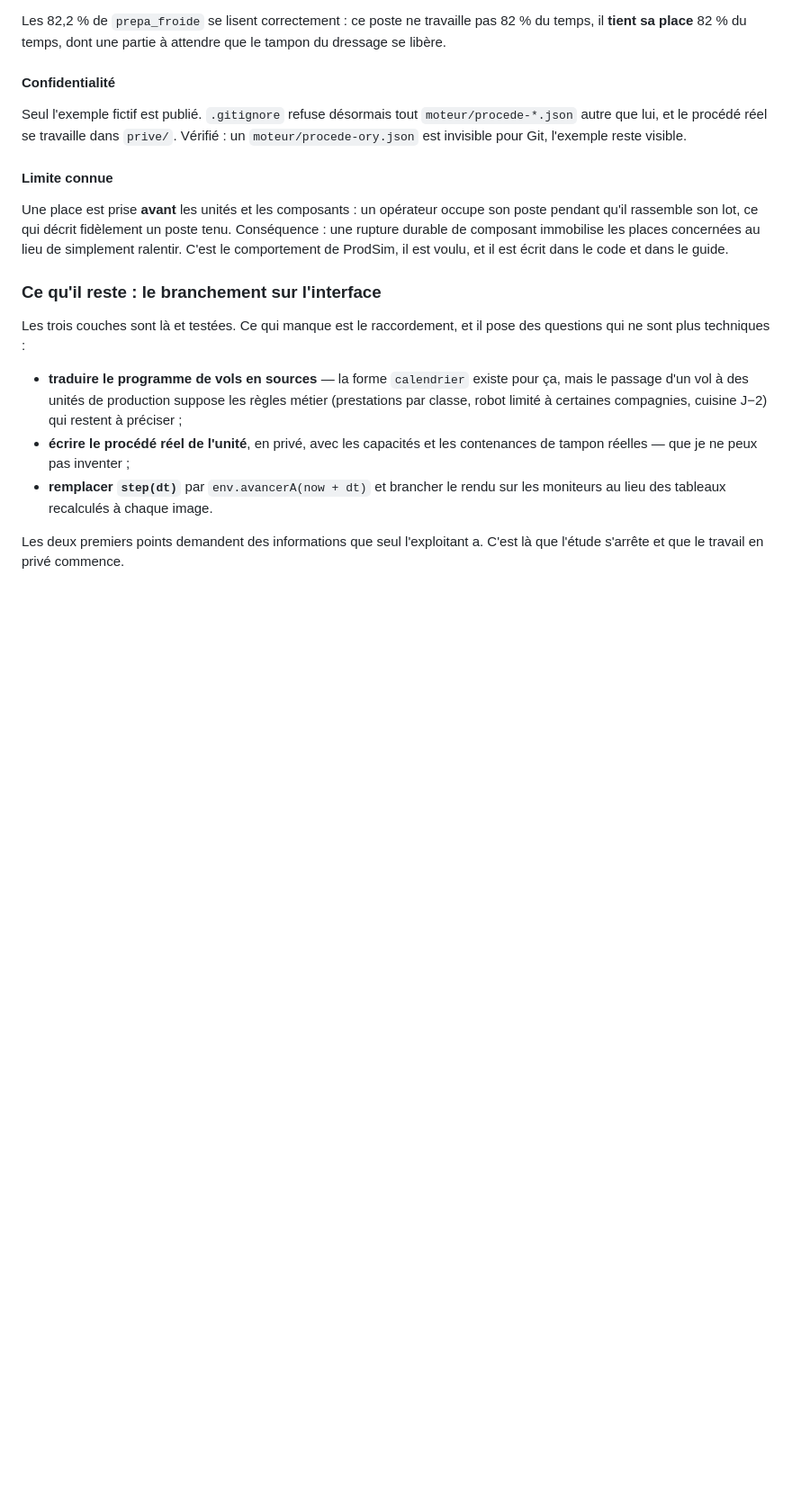
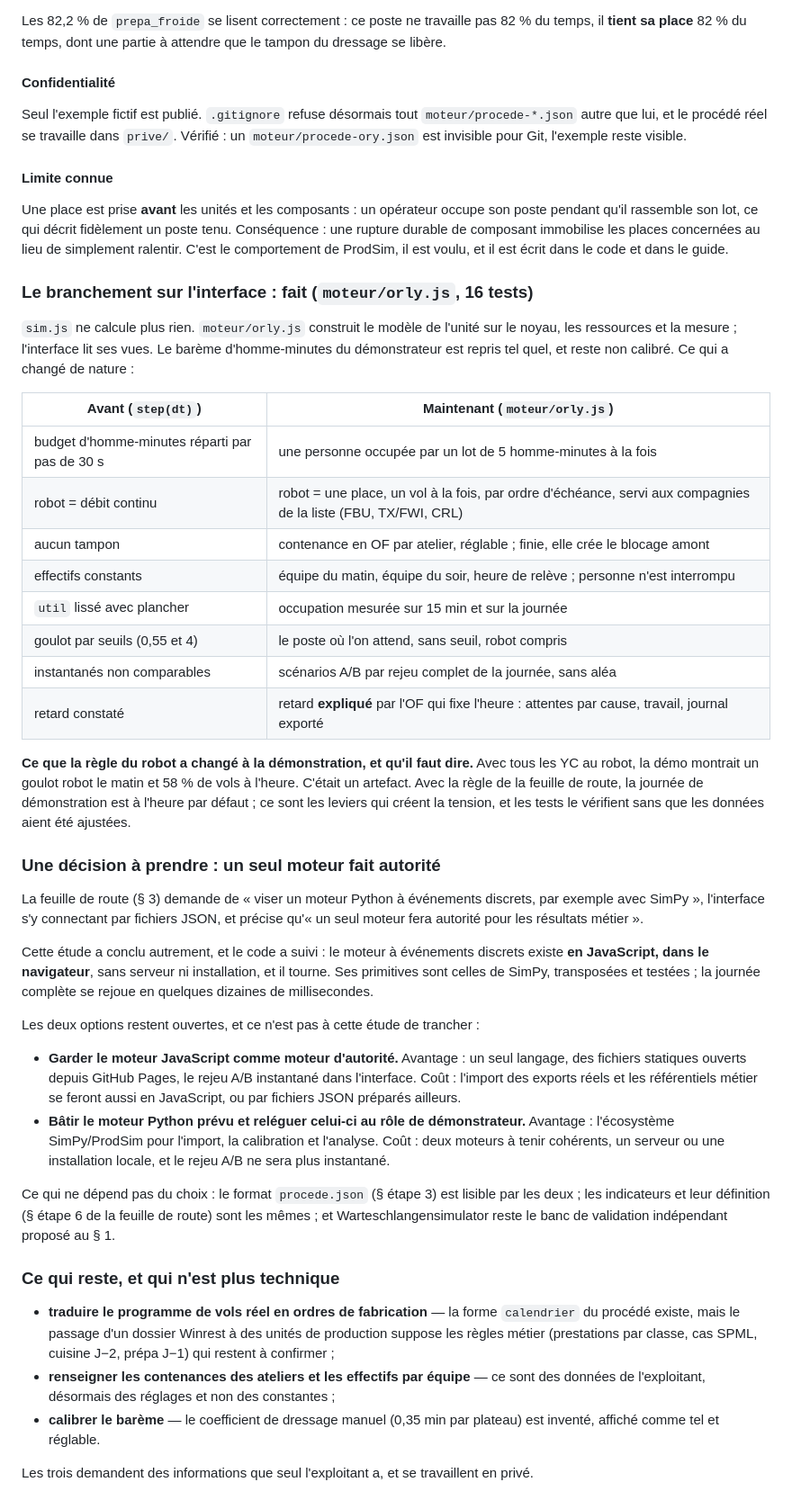
Before and after one commit to basileseguin-afk/SIMMMMMSS, a Markdown page: docs/ETUDE_OPEN_SOURCE.md, the part around the change. Shown at 90% size. Drawn GitHub-style; blank space fills up the shorter version.

Commit message:
Met l'étude à jour : branchement fait, décision sur le moteur d'autorité
Le paragraphe « ce qu'il reste : le branchement » était devenu faux. Il est
remplacé par le bilan du branchement, un tableau avant/après, et un point que
l'étude ne tranche pas : la feuille de route vise un moteur Python SimPy comme
moteur d'autorité, l'étude a conclu à un moteur JavaScript dans le navigateur
et le code a suivi. Les deux options sont posées avec leurs coûts, et ce qui
n'en dépend pas est listé.

Co-Authored-By: Claude Fable 5.1 <noreply@anthropic.com>
Claude-Session: https://claude.ai/code/session_01QJdaZQe2DLWvCWokhKT8Kd

```diff
--- a/docs/ETUDE_OPEN_SOURCE.md
+++ b/docs/ETUDE_OPEN_SOURCE.md
@@ -548,19 +548,70 @@ poste tenu. Conséquence : une rupture durable de composant immobilise les
 places concernées au lieu de simplement ralentir. C'est le comportement de
 ProdSim, il est voulu, et il est écrit dans le code et dans le guide.
 
-### Ce qu'il reste : le branchement sur l'interface
+### Le branchement sur l'interface : **fait** (`moteur/orly.js`, 16 tests)
 
-Les trois couches sont là et testées. Ce qui manque est le raccordement, et il
-pose des questions qui ne sont plus techniques :
+`sim.js` ne calcule plus rien. `moteur/orly.js` construit le modèle de l'unité
+sur le noyau, les ressources et la mesure ; l'interface lit ses vues. Le
+barème d'homme-minutes du démonstrateur est repris tel quel, et reste non
+calibré. Ce qui a changé de nature :
 
-- **traduire le programme de vols en sources** — la forme `calendrier` existe
-  pour ça, mais le passage d'un vol à des unités de production suppose les
-  règles métier (prestations par classe, robot limité à certaines compagnies,
-  cuisine J−2) qui restent à préciser ;
-- **écrire le procédé réel de l'unité**, en privé, avec les capacités et les
-  contenances de tampon réelles — que je ne peux pas inventer ;
-- **remplacer `step(dt)`** par `env.avancerA(now + dt)` et brancher le rendu
-  sur les moniteurs au lieu des tableaux recalculés à chaque image.
+| Avant (`step(dt)`) | Maintenant (`moteur/orly.js`) |
+|---|---|
+| budget d'homme-minutes réparti par pas de 30 s | une personne occupée par un lot de 5 homme-minutes à la fois |
+| robot = débit continu | robot = une place, un vol à la fois, par ordre d'échéance, servi aux compagnies de la liste (FBU, TX/FWI, CRL) |
+| aucun tampon | contenance en OF par atelier, réglable ; finie, elle crée le blocage amont |
+| effectifs constants | équipe du matin, équipe du soir, heure de relève ; personne n'est interrompu |
+| `util` lissé avec plancher | occupation mesurée sur 15 min et sur la journée |
+| goulot par seuils (0,55 et 4) | le poste où l'on attend, sans seuil, robot compris |
+| instantanés non comparables | scénarios A/B par rejeu complet de la journée, sans aléa |
+| retard constaté | retard **expliqué** par l'OF qui fixe l'heure : attentes par cause, travail, journal exporté |
 
-Les deux premiers points demandent des informations que seul l'exploitant a.
-C'est là que l'étude s'arrête et que le travail en privé commence.
+**Ce que la règle du robot a changé à la démonstration, et qu'il faut dire.**
+Avec tous les YC au robot, la démo montrait un goulot robot le matin et 58 % de
+vols à l'heure. C'était un artefact. Avec la règle de la feuille de route, la
+journée de démonstration est à l'heure par défaut ; ce sont les leviers qui
+créent la tension, et les tests le vérifient sans que les données aient été
+ajustées.
+
+### Une décision à prendre : un seul moteur fait autorité
+
+La feuille de route (§ 3) demande de « viser un moteur Python à événements
+discrets, par exemple avec SimPy », l'interface s'y connectant par fichiers
+JSON, et précise qu'« un seul moteur fera autorité pour les résultats métier ».
+
+Cette étude a conclu autrement, et le code a suivi : le moteur à événements
+discrets existe **en JavaScript, dans le navigateur**, sans serveur ni
+installation, et il tourne. Ses primitives sont celles de SimPy, transposées et
+testées ; la journée complète se rejoue en quelques dizaines de millisecondes.
+
+Les deux options restent ouvertes, et ce n'est pas à cette étude de trancher :
+
+- **Garder le moteur JavaScript comme moteur d'autorité.** Avantage : un seul
+  langage, des fichiers statiques ouverts depuis GitHub Pages, le rejeu A/B
+  instantané dans l'interface. Coût : l'import des exports réels et les
+  référentiels métier se feront aussi en JavaScript, ou par fichiers JSON
+  préparés ailleurs.
+- **Bâtir le moteur Python prévu et reléguer celui-ci au rôle de
+  démonstrateur.** Avantage : l'écosystème SimPy/ProdSim pour l'import, la
+  calibration et l'analyse. Coût : deux moteurs à tenir cohérents, un serveur
+  ou une installation locale, et le rejeu A/B ne sera plus instantané.
+
+Ce qui ne dépend pas du choix : le format `procede.json` (§ étape 3) est
+lisible par les deux ; les indicateurs et leur définition (§ étape 6 de la
+feuille de route) sont les mêmes ; et Warteschlangensimulator reste le banc de
+validation indépendant proposé au § 1.
+
+### Ce qui reste, et qui n'est plus technique
+
+- **traduire le programme de vols réel en ordres de fabrication** — la forme
+  `calendrier` du procédé existe, mais le passage d'un dossier Winrest à des
+  unités de production suppose les règles métier (prestations par classe, cas
+  SPML, cuisine J−2, prépa J−1) qui restent à confirmer ;
+- **renseigner les contenances des ateliers et les effectifs par équipe** —
+  ce sont des données de l'exploitant, désormais des réglages et non des
+  constantes ;
+- **calibrer le barème** — le coefficient de dressage manuel (0,35 min par
+  plateau) est inventé, affiché comme tel et réglable.
+
+Les trois demandent des informations que seul l'exploitant a, et se
+travaillent en privé.
```
